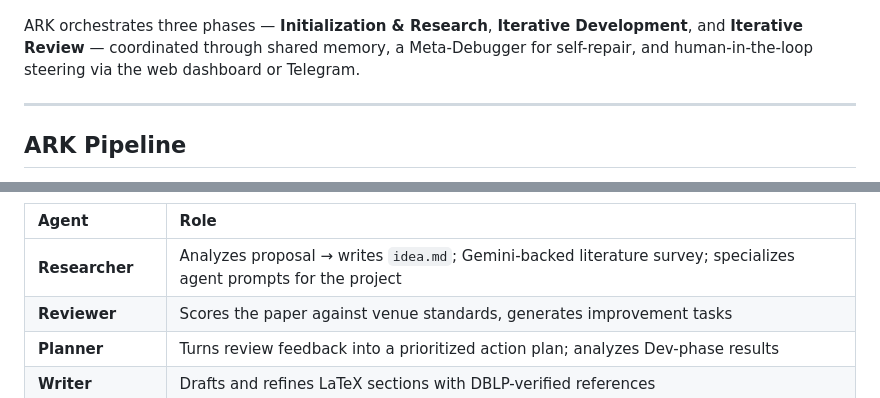
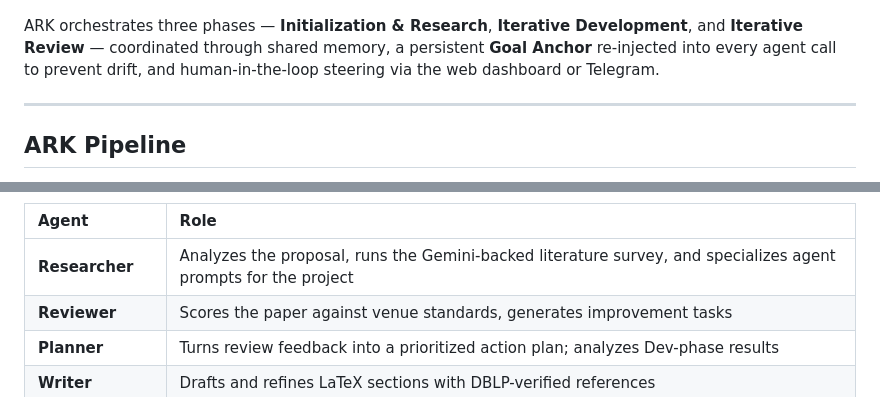
Before and after one commit to kaust-ark/ARK, a Markdown page: README.md, 2 parts joined by grey strips. Drawn GitHub-style.

```diff
--- a/README.md
+++ b/README.md
@@ -139,7 +138,7 @@ ark doctor
   <img src="assets/framework.png" alt="ARK Framework" width="900">
 </p>
 
-ARK orchestrates three phases &mdash; **Initialization &amp; Research**, **Iterative Development**, and **Iterative Review** &mdash; coordinated through shared memory, a Meta-Debugger for self-repair, and human-in-the-loop steering via the web dashboard or Telegram.
+ARK orchestrates three phases &mdash; **Initialization &amp; Research**, **Iterative Development**, and **Iterative Review** &mdash; coordinated through shared memory, a persistent **Goal Anchor** re-injected into every agent call to prevent drift, and human-in-the-loop steering via the web dashboard or Telegram.
 
 ---
 
@@ -186,6 +173,6 @@ The loop repeats until the score reaches the acceptance threshold &mdash; or you
 | Agent | Role |
 |:------|:-----|
-| **Researcher** | Analyzes proposal &rarr; writes `idea.md`; Gemini-backed literature survey; specializes agent prompts for the project |
+| **Researcher** | Analyzes the proposal, runs the Gemini-backed literature survey, and specializes agent prompts for the project |
 | **Reviewer** | Scores the paper against venue standards, generates improvement tasks |
 | **Planner** | Turns review feedback into a prioritized action plan; analyzes Dev-phase results |
 | **Writer** | Drafts and refines LaTeX sections with DBLP-verified references |
```
Also changed, not shown: other parts of README.md (+14 -66 lines), README_ar.md (+16 -67 lines), README_zh.md (+16 -68 lines).
